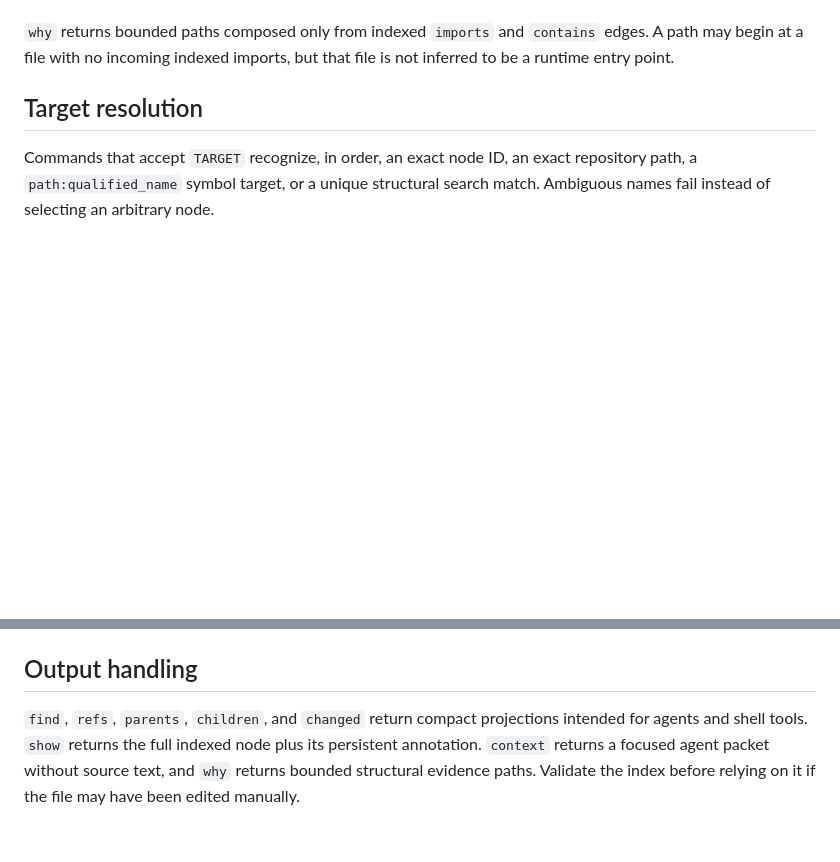
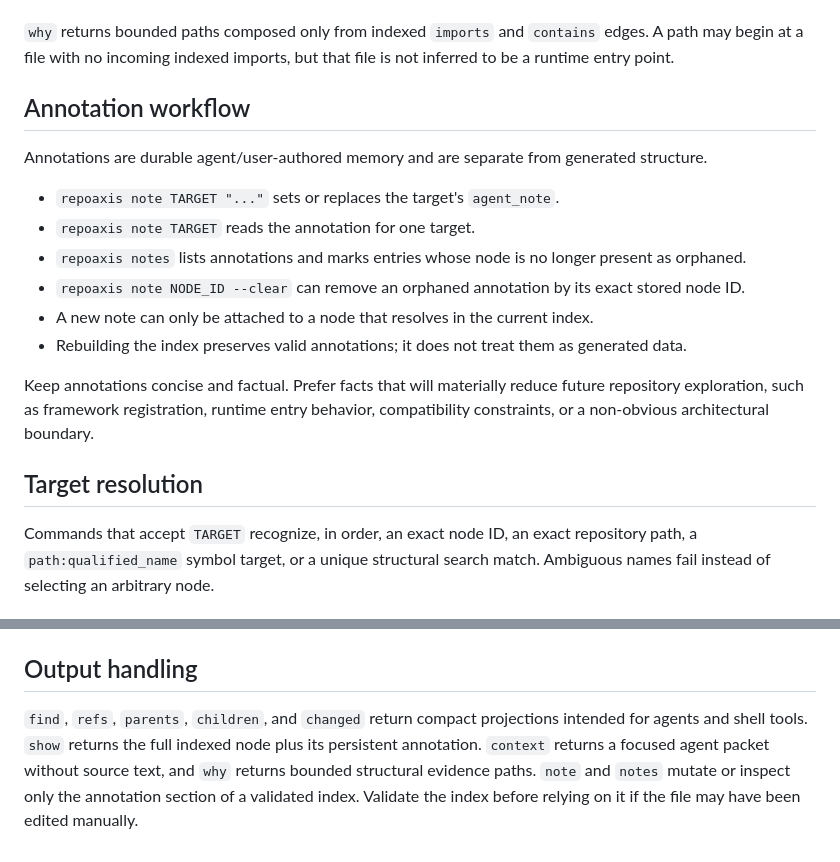
Before and after one commit to ictseoyoungmin/repoaxis, a Markdown page: skills/repoaxis/SKILL.md, 2 parts joined by grey strips. GitHub-like rendering; blank space fills up the shorter version.

```diff
--- a/skills/repoaxis/SKILL.md
+++ b/skills/repoaxis/SKILL.md
@@ -58,6 +65,19 @@ edit
 `context` combines the resolved node, source location when available, containment path, immediate children, containing-file Git state and last commit, matching working-tree change, annotations, repository-local imports, and imported-by relationships. It does not copy source text into the index response.
 
 `why` returns bounded paths composed only from indexed `imports` and `contains` edges. A path may begin at a file with no incoming indexed imports, but that file is not inferred to be a runtime entry point.
+
+## Annotation workflow
+
+Annotations are durable agent/user-authored memory and are separate from generated structure.
+
+- `repoaxis note TARGET "..."` sets or replaces the target's `agent_note`.
+- `repoaxis note TARGET` reads the annotation for one target.
+- `repoaxis notes` lists annotations and marks entries whose node is no longer present as orphaned.
+- `repoaxis note NODE_ID --clear` can remove an orphaned annotation by its exact stored node ID.
+- A new note can only be attached to a node that resolves in the current index.
+- Rebuilding the index preserves valid annotations; it does not treat them as generated data.
+
+Keep annotations concise and factual. Prefer facts that will materially reduce future repository exploration, such as framework registration, runtime entry behavior, compatibility constraints, or a non-obvious architectural boundary.
 
 ## Target resolution
 
@@ -91,4 +111,4 @@ Use `repoaxis node-id` when another tool needs the canonical encoding rather tha
 
 ## Output handling
 
-`find`, `refs`, `parents`, `children`, and `changed` return compact projections intended for agents and shell tools. `show` returns the full indexed node plus its persistent annotation. `context` returns a focused agent packet without source text, and `why` returns bounded structural evidence paths. Validate the index before relying on it if the file may have been edited manually.
+`find`, `refs`, `parents`, `children`, and `changed` return compact projections intended for agents and shell tools. `show` returns the full indexed node plus its persistent annotation. `context` returns a focused agent packet without source text, and `why` returns bounded structural evidence paths. `note` and `notes` mutate or inspect only the annotation section of a validated index. Validate the index before relying on it if the file may have been edited manually.
```
Also changed, not shown: other parts of skills/repoaxis/SKILL.md (+14 -7 lines).
